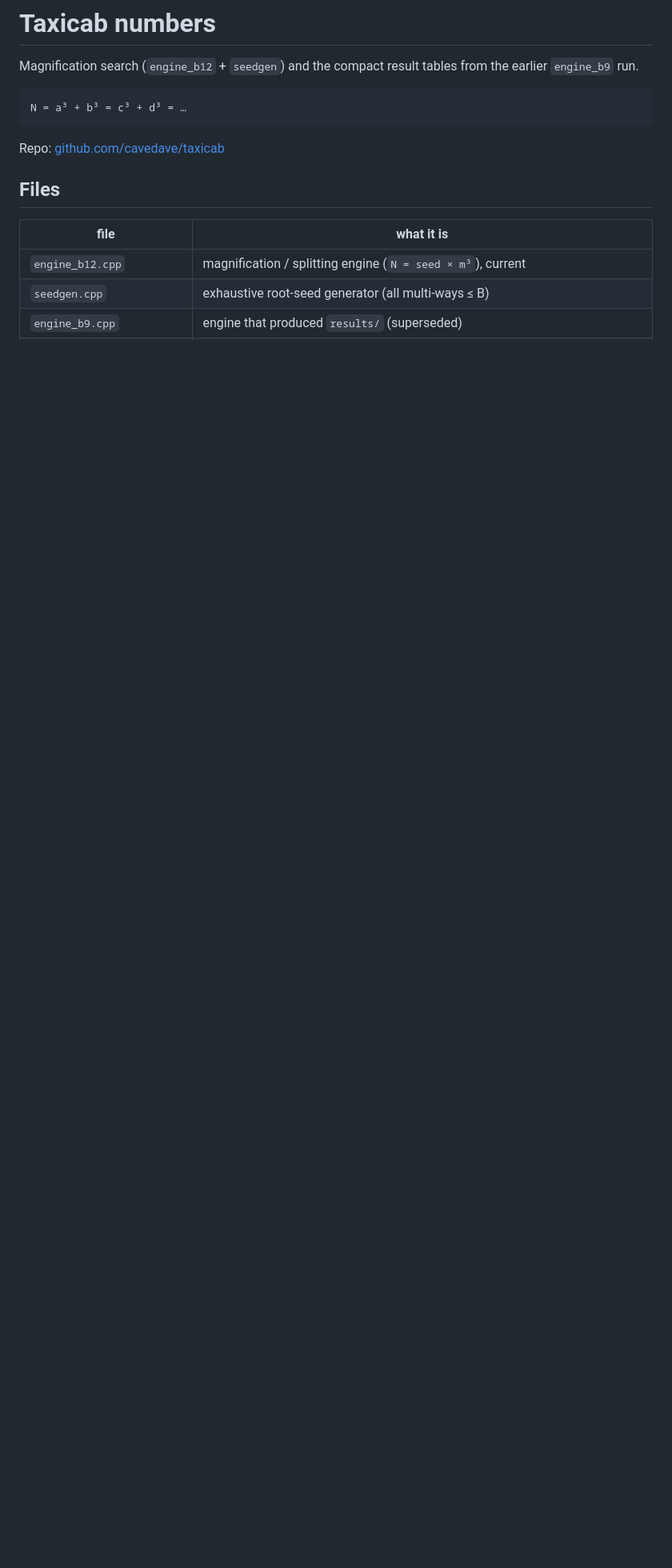
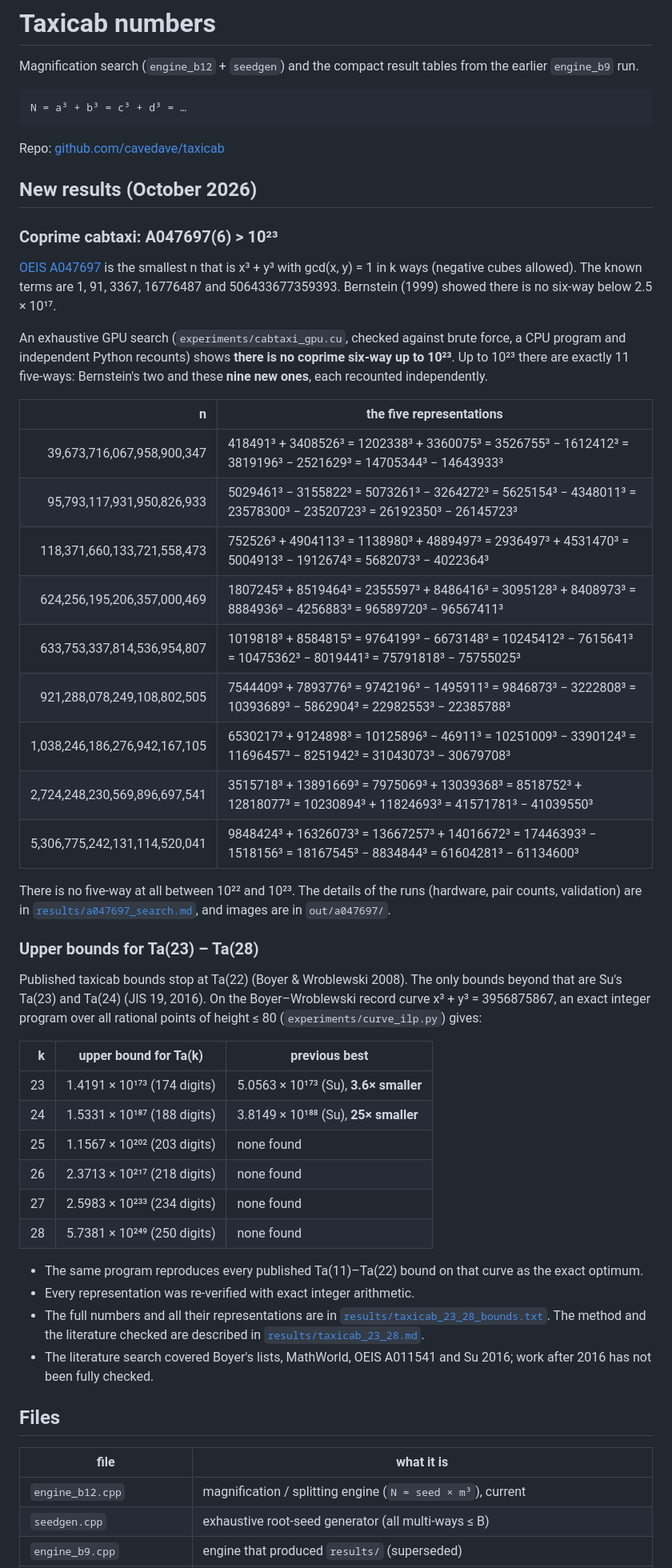
Before and after one commit to cavedave/taxicab, a Markdown page: README.md, the part around one of its changes. Shown at 80% size. Rendered like a GitHub page; blank space fills up the shorter version.

Commit message:
README: new A047697 five-ways and Ta(23..28) upper bounds.
Adds a "New results" section: A047697(6) > 1e23 with the nine new coprime
five-ways and all their representations, and the Ta(23..28) upper bounds
compared with Su (2016). Adds the A047697, Bernstein, Boyer and Su references.

Co-Authored-By: Claude Opus 5.5 <noreply@anthropic.com>

````diff
--- a/README.md
+++ b/README.md
@@ -7,6 +7,56 @@ N = a³ + b³ = c³ + d³ = …
 ```
 
 Repo: [github.com/cavedave/taxicab](https://github.com/cavedave/taxicab)
+
+## New results (October 2026)
+
+### Coprime cabtaxi: A047697(6) > 10²³
+
+[OEIS A047697](https://oeis.org/A047697) is the smallest n that is x³ + y³ with gcd(x, y) = 1 in k ways
+(negative cubes allowed). The known terms are 1, 91, 3367, 16776487 and 506433677359393. Bernstein (1999)
+showed there is no six-way below 2.5 × 10¹⁷.
+
+An exhaustive GPU search (`experiments/cabtaxi_gpu.cu`, checked against brute force, a CPU program and
+independent Python recounts) shows **there is no coprime six-way up to 10²³**. Up to 10²³ there are exactly
+11 five-ways: Bernstein's two and these **nine new ones**, each recounted independently.
+
+| n | the five representations |
+| ---: | --- |
+| 39,673,716,067,958,900,347 | 418491³ + 3408526³ = 1202338³ + 3360075³ = 3526755³ − 1612412³ = 3819196³ − 2521629³ = 14705344³ − 14643933³ |
+| 95,793,117,931,950,826,933 | 5029461³ − 3155822³ = 5073261³ − 3264272³ = 5625154³ − 4348011³ = 23578300³ − 23520723³ = 26192350³ − 26145723³ |
+| 118,371,660,133,721,558,473 | 752526³ + 4904113³ = 1138980³ + 4889497³ = 2936497³ + 4531470³ = 5004913³ − 1912674³ = 5682073³ − 4022364³ |
+| 624,256,195,206,357,000,469 | 1807245³ + 8519464³ = 2355597³ + 8486416³ = 3095128³ + 8408973³ = 8884936³ − 4256883³ = 96589720³ − 96567411³ |
+| 633,753,337,814,536,954,807 | 1019818³ + 8584815³ = 9764199³ − 6673148³ = 10245412³ − 7615641³ = 10475362³ − 8019441³ = 75791818³ − 75755025³ |
+| 921,288,078,249,108,802,505 | 7544409³ + 7893776³ = 9742196³ − 1495911³ = 9846873³ − 3222808³ = 10393689³ − 5862904³ = 22982553³ − 22385788³ |
+| 1,038,246,186,276,942,167,105 | 6530217³ + 9124898³ = 10125896³ − 46911³ = 10251009³ − 3390124³ = 11696457³ − 8251942³ = 31043073³ − 30679708³ |
+| 2,724,248,230,569,896,697,541 | 3515718³ + 13891669³ = 7975069³ + 13039368³ = 8518752³ + 12818077³ = 10230894³ + 11824693³ = 41571781³ − 41039550³ |
+| 5,306,775,242,131,114,520,041 | 9848424³ + 16326073³ = 13667257³ + 14016672³ = 17446393³ − 1518156³ = 18167545³ − 8834844³ = 61604281³ − 61134600³ |
+
+There is no five-way at all between 10²² and 10²³. The details of the runs (hardware, pair counts,
+validation) are in [`results/a047697_search.md`](results/a047697_search.md), and images are in `out/a047697/`.
+
+### Upper bounds for Ta(23) – Ta(28)
+
+Published taxicab bounds stop at Ta(22) (Boyer & Wroblewski 2008). The only bounds beyond that are Su's
+Ta(23) and Ta(24) (JIS 19, 2016). On the Boyer–Wroblewski record curve x³ + y³ = 3956875867, an exact
+integer program over all rational points of height ≤ 80 (`experiments/curve_ilp.py`) gives:
+
+| k | upper bound for Ta(k) | previous best |
+| ---: | --- | --- |
+| 23 | 1.4191 × 10¹⁷³ (174 digits) | 5.0563 × 10¹⁷³ (Su), **3.6× smaller** |
+| 24 | 1.5331 × 10¹⁸⁷ (188 digits) | 3.8149 × 10¹⁸⁸ (Su), **25× smaller** |
+| 25 | 1.1567 × 10²⁰² (203 digits) | none found |
+| 26 | 2.3713 × 10²¹⁷ (218 digits) | none found |
+| 27 | 2.5983 × 10²³³ (234 digits) | none found |
+| 28 | 5.7381 × 10²⁴⁹ (250 digits) | none found |
+
+- The same program reproduces every published Ta(11)–Ta(22) bound on that curve as the exact optimum.
+- Every representation was re-verified with exact integer arithmetic.
+- The full numbers and all their representations are in
+  [`results/taxicab_23_28_bounds.txt`](results/taxicab_23_28_bounds.txt). The method and the literature
+  checked are described in [`results/taxicab_23_28.md`](results/taxicab_23_28.md).
+- The literature search covered Boyer's lists, MathWorld, OEIS A011541 and Su 2016; work after 2016 has not
+  been fully checked.
 
 ## Files
 
````
Also changed, not shown: other parts of README.md (+4 -0 lines).
